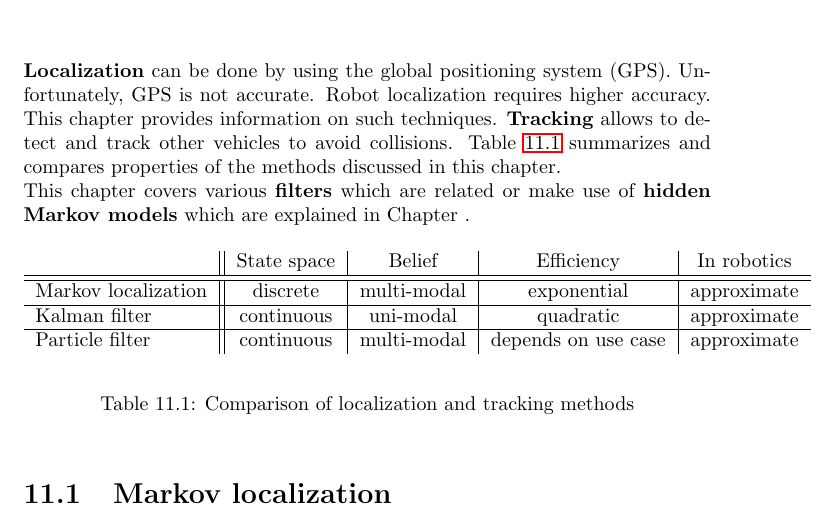
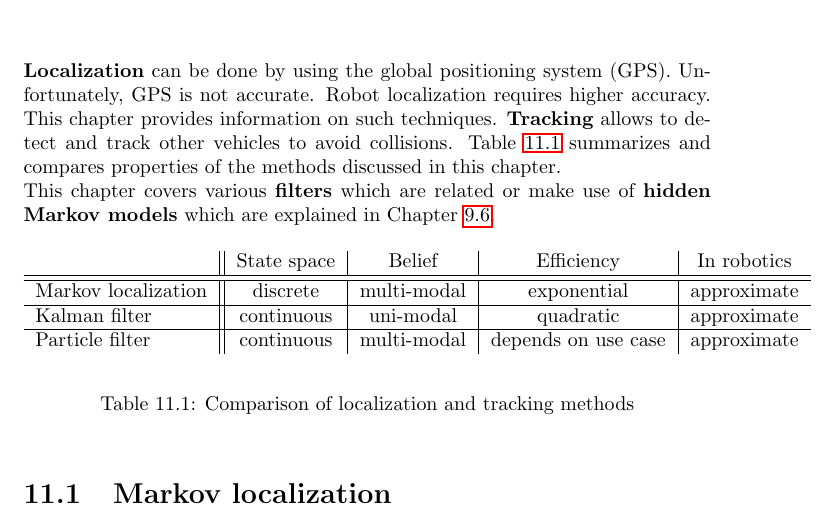
Before and after one commit to karimif/ai_notes, a LaTeX thesis (notes.tex): part of page 51 of 58, cut so that both start at the same text. Compiled offline with pdfLaTeX.

Commit message:
New reference from localization to HMMs

```diff
--- a/notes.tex
+++ b/notes.tex
@@ -1976,7 +1977,7 @@ Large data sets come with new problems, e.g. a lack of {\bf scalability} . (Batc
 {\bf Localization} can be done by using the global positioning system (GPS). Unfortunately, GPS is not accurate. Robot localization requires higher accuracy. This chapter provides information on such techniques.
 {\bf Tracking} allows to detect and track other vehicles to avoid collisions.
 Table \ref{ref:complocalization} summarizes and compares properties of the methods discussed in this chapter. \\
-This chapter covers various {\bf filters} which are related or make use of {\bf hidden Markov models} which are explained in Chapter~.
+This chapter covers various {\bf filters} which are related or make use of {\bf hidden Markov models} which are explained in Chapter~\ref{section:HMM}.
 \begin{table}[h!]
 \begin{center}
 \begin{tabular}{l||c|c|c|c}
```
Also changed, not shown: notes.tex (1 more changed lines).
